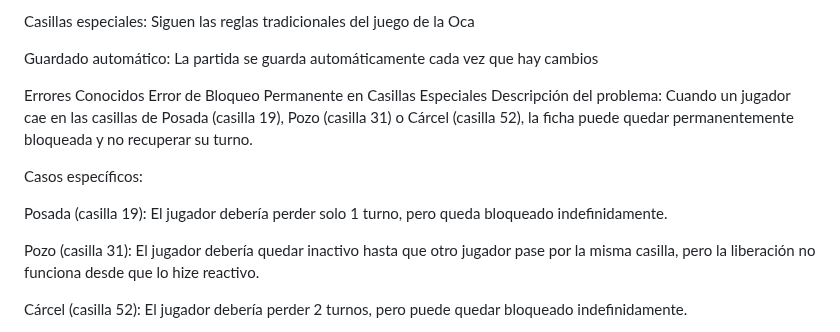
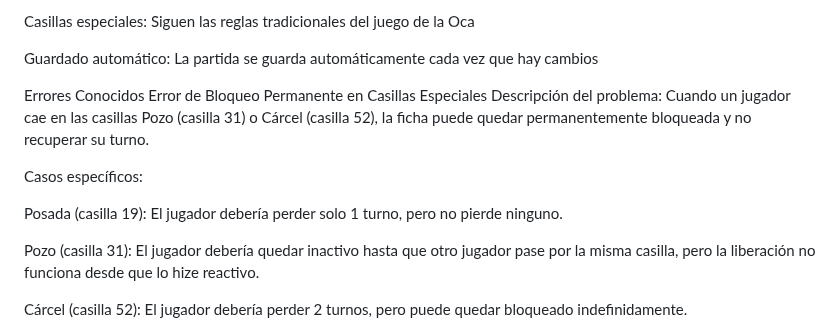
Before and after one commit to CarlosSDT1/DAWClienteProjecto1EV, a Markdown page: README.md, the part around the change. GitHub-like rendering.

Commit message:
aclaracion readme

```diff
--- a/README.md
+++ b/README.md
@@ -107,11 +107,11 @@ Guardado automático: La partida se guarda automáticamente cada vez que hay cam
 
 Errores Conocidos
 Error de Bloqueo Permanente en Casillas Especiales
-Descripción del problema: Cuando un jugador cae en las casillas de Posada (casilla 19), Pozo (casilla 31) o Cárcel (casilla 52), la ficha puede quedar permanentemente bloqueada y no recuperar su turno.
+Descripción del problema: Cuando un jugador cae en las casillas Pozo (casilla 31) o Cárcel (casilla 52), la ficha puede quedar permanentemente bloqueada y no recuperar su turno.
 
 Casos específicos:
 
-Posada (casilla 19): El jugador debería perder solo 1 turno, pero queda bloqueado indefinidamente.
+Posada (casilla 19): El jugador debería perder solo 1 turno, pero no pierde ninguno.
 
 Pozo (casilla 31): El jugador debería quedar inactivo hasta que otro jugador pase por la misma casilla, pero la liberación no funciona desde que lo hize reactivo.
 
```
